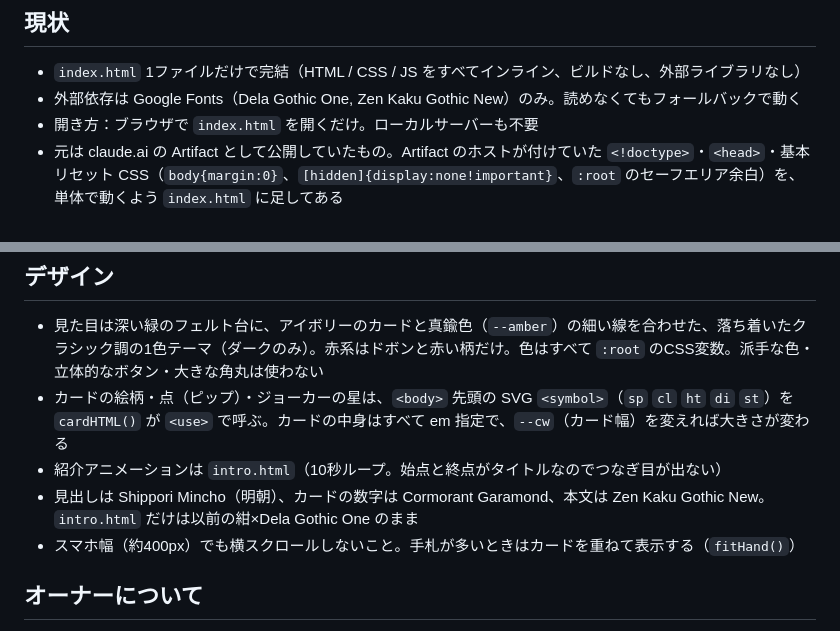
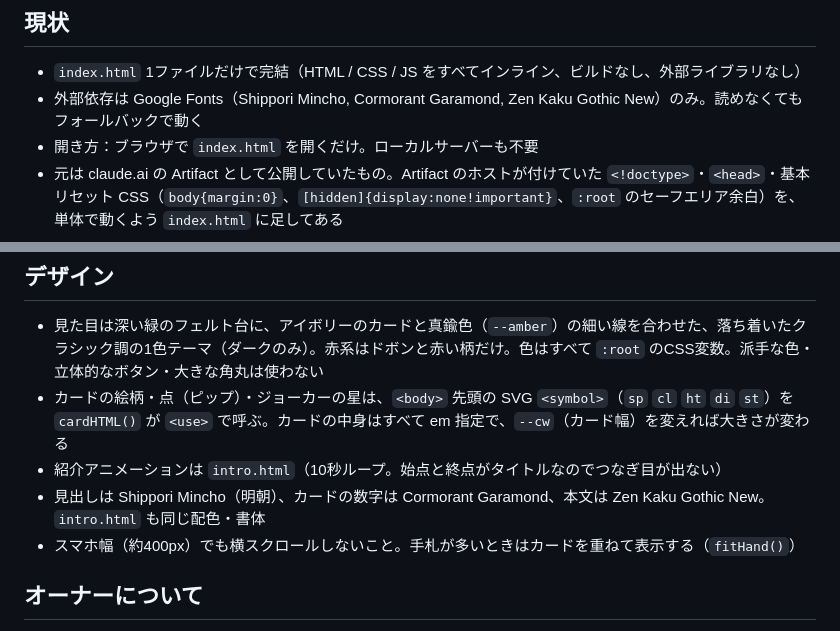
Before and after one commit to kokitezuka1/DOBON-, a Markdown page: CLAUDE.md, 2 parts joined by grey strips. Drawn GitHub-style.

Commit message:
CLAUDE.md: intro.htmlの配色と使用フォントの記述を更新
Co-Authored-By: Claude Sonnet 5.5 <noreply@anthropic.com>
Claude-Session: https://claude.ai/code/session_01Rcg1e46SF4mrgcwJDcbKiX

```diff
--- a/CLAUDE.md
+++ b/CLAUDE.md
@@ -9,7 +9,7 @@
 ## 現状
 
 - `index.html` 1ファイルだけで完結（HTML / CSS / JS をすべてインライン、ビルドなし、外部ライブラリなし）
-- 外部依存は Google Fonts（Dela Gothic One, Zen Kaku Gothic New）のみ。読めなくてもフォールバックで動く
+- 外部依存は Google Fonts（Shippori Mincho, Cormorant Garamond, Zen Kaku Gothic New）のみ。読めなくてもフォールバックで動く
 - 開き方：ブラウザで `index.html` を開くだけ。ローカルサーバーも不要
 - 元は claude.ai の Artifact として公開していたもの。Artifact のホストが付けていた `<!doctype>`・`<head>`・基本リセット CSS（`body{margin:0}`、`[hidden]{display:none!important}`、`:root` のセーフエリア余白）を、単体で動くよう `index.html` に足してある
 
@@ -157,7 +157,7 @@ const RULES={
 - 見た目は深い緑のフェルト台に、アイボリーのカードと真鍮色（`--amber`）の細い線を合わせた、落ち着いたクラシック調の1色テーマ（ダークのみ）。赤系はドボンと赤い柄だけ。色はすべて `:root` のCSS変数。派手な色・立体的なボタン・大きな角丸は使わない
 - カードの絵柄・点（ピップ）・ジョーカーの星は、`<body>` 先頭の SVG `<symbol>`（`sp` `cl` `ht` `di` `st`）を `cardHTML()` が `<use>` で呼ぶ。カードの中身はすべて em 指定で、`--cw`（カード幅）を変えれば大きさが変わる
 - 紹介アニメーションは `intro.html`（10秒ループ。始点と終点がタイトルなのでつなぎ目が出ない）
-- 見出しは Shippori Mincho（明朝）、カードの数字は Cormorant Garamond、本文は Zen Kaku Gothic New。`intro.html` だけは以前の紺×Dela Gothic One のまま
+- 見出しは Shippori Mincho（明朝）、カードの数字は Cormorant Garamond、本文は Zen Kaku Gothic New。`intro.html` も同じ配色・書体
 - スマホ幅（約400px）でも横スクロールしないこと。手札が多いときはカードを重ねて表示する（`fitHand()`）
 
 ## オーナーについて
```
